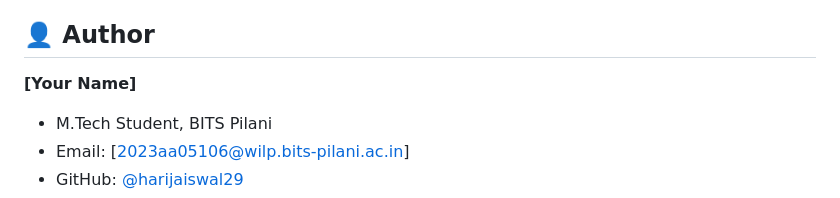
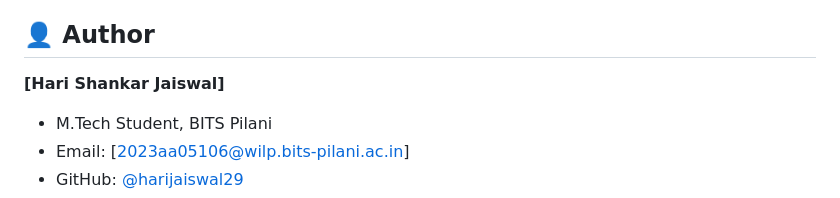
Before and after one commit to harijaiswal29/auto-tool-disc02, a Markdown page: README.md, the part around the change. Drawn GitHub-style.

Commit message:
docs: Update author information in README
- Add author name: Hari Shankar Jaiswal
- Include LinkedIn profile link
- Update contact information

```diff
--- a/README.md
+++ b/README.md
@@ -437,7 +437,7 @@ This project is part of an M.Tech dissertation at BITS Pilani. All rights reserv
 
 ## 👤 Author
 
-**[Your Name]**
+**[Hari Shankar Jaiswal]**
 - M.Tech Student, BITS Pilani
 - Email: [2023aa05106@wilp.bits-pilani.ac.in]
 - GitHub: [@harijaiswal29](https://github.com/harijaiswal29)
```
